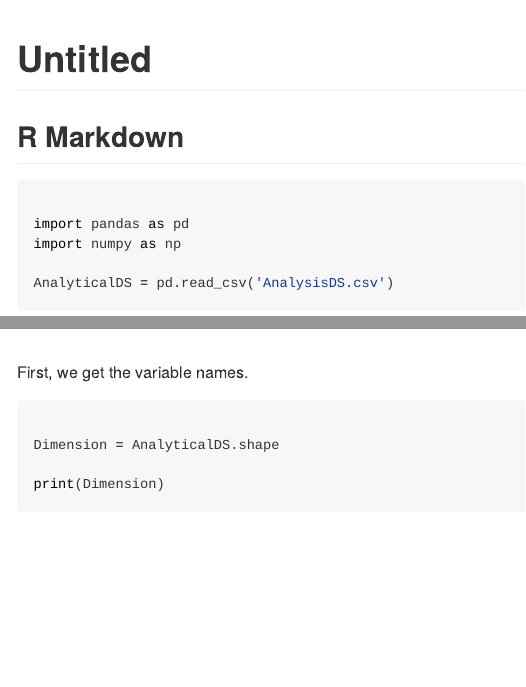
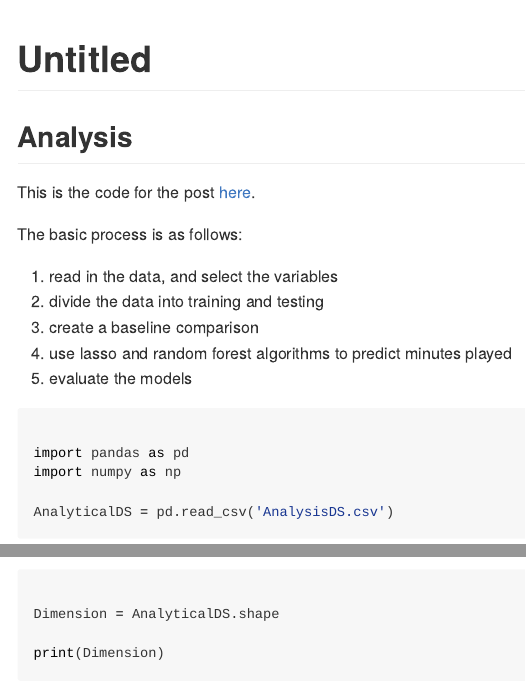
Before and after one commit to kieran11/PredictPython, an R Markdown document (PredictPythonOut.Rmd): the page in a window 1100 px wide, from its top, and a second part further down, joined at a grey line. The pictures show the output file PredictPythonOut.md that the author committed with the source, drawn offline in the style of GitHub; long lines of code are wrapped.

Commit message:
Finalize the code for the post.

````diff
--- a/PredictPythonOut.Rmd
+++ b/PredictPythonOut.Rmd
@@ -7,8 +7,7 @@ output: github_document
 knitr::opts_chunk$set(echo = FALSE, warning = FALSE, message = FALSE)
 ```
 
-## R Markdown
-
+## Analysis
 
 ```{r pckgs}
 
@@ -19,7 +18,15 @@ library(ggplot2)
 
 ```
 
+This is the code for the post [here](https://kieranshah.netlify.app/2020/08/06/prediciton-with-python/).
 
+The basic process is as follows:
+
+1.  read in the data, and select the variables
+2.  divide the data into training and testing
+3.  create a baseline comparison
+4.  use lasso and random forest algorithms to predict minutes played
+5.  evaluate the models
 
 
 ```{python, echo=TRUE}
@@ -45,8 +52,6 @@ R_plt
 
 ```
 
-
-First, we get the variable names.
 
 
 ```{python mltData , echo = TRUE}
````
Also changed, not shown: PredictPythonOut.md.
